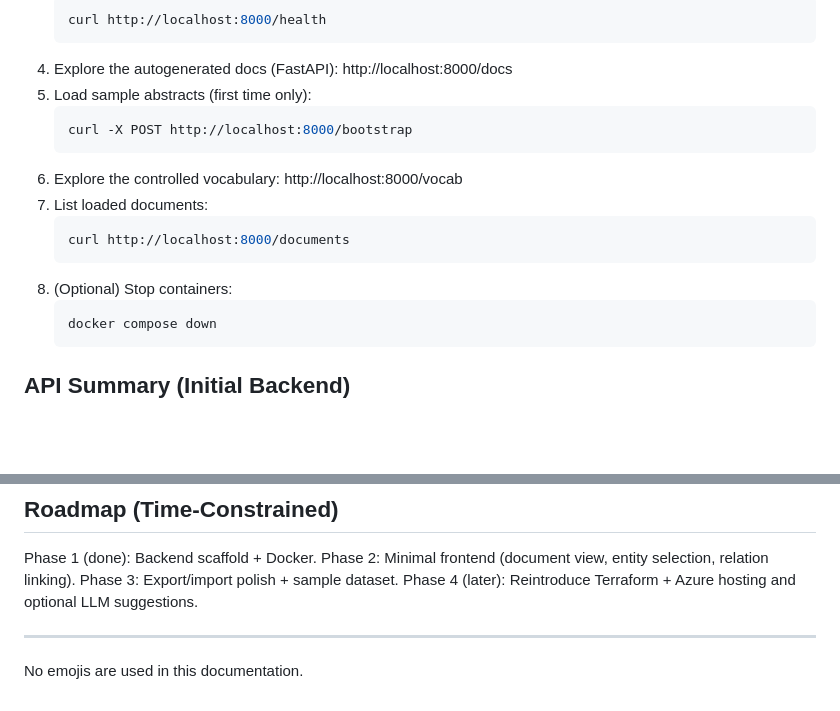
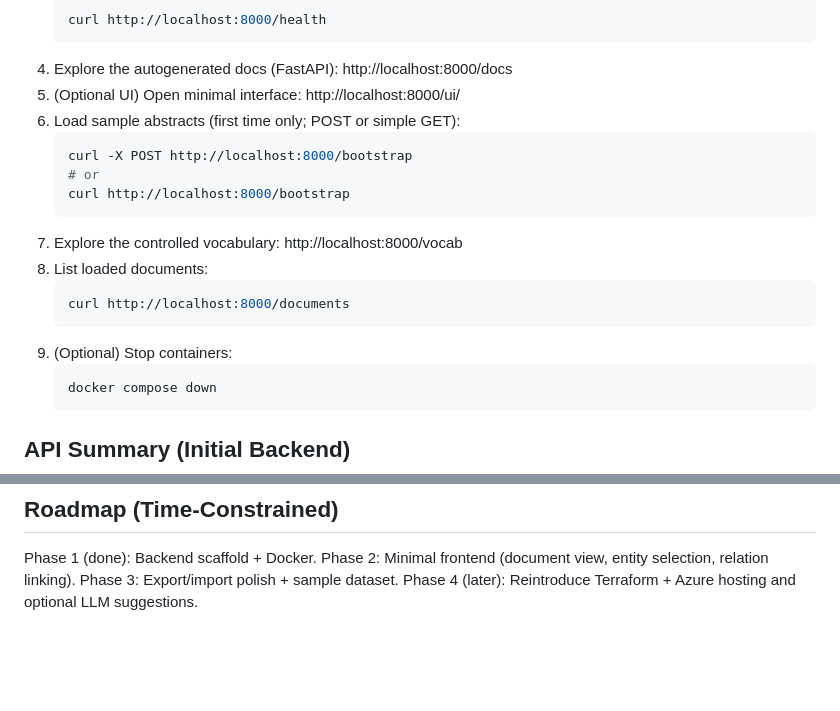
Before and after one commit to Mustafa3946/MedicalAnnotationTool, a Markdown page: README.md, 2 parts joined by grey strips. GitHub-like rendering; blank space fills up the shorter version.

Commit message:
Update README to clarify UI access and streamline sample abstract loading instructions

````diff
--- a/README.md
+++ b/README.md
@@ -48,16 +48,19 @@ Prerequisites: Docker Desktop.
 	curl http://localhost:8000/health
 	```
 4. Explore the autogenerated docs (FastAPI): http://localhost:8000/docs
-5. Load sample abstracts (first time only):
+5. (Optional UI) Open minimal interface: http://localhost:8000/ui/
+6. Load sample abstracts (first time only; POST or simple GET):
 	```powershell
 	curl -X POST http://localhost:8000/bootstrap
+	# or
+	curl http://localhost:8000/bootstrap
 	```
-6. Explore the controlled vocabulary: http://localhost:8000/vocab
-7. List loaded documents:
+7. Explore the controlled vocabulary: http://localhost:8000/vocab
+8. List loaded documents:
 	```powershell
 	curl http://localhost:8000/documents
 	```
-8. (Optional) Stop containers:
+9. (Optional) Stop containers:
 	```powershell
 	docker compose down
 	```
@@ -100,6 +103,3 @@ Phase 1 (done): Backend scaffold + Docker.
 Phase 2: Minimal frontend (document view, entity selection, relation linking).
 Phase 3: Export/import polish + sample dataset.
 Phase 4 (later): Reintroduce Terraform + Azure hosting and optional LLM suggestions.
-
----
-No emojis are used in this documentation.
````
